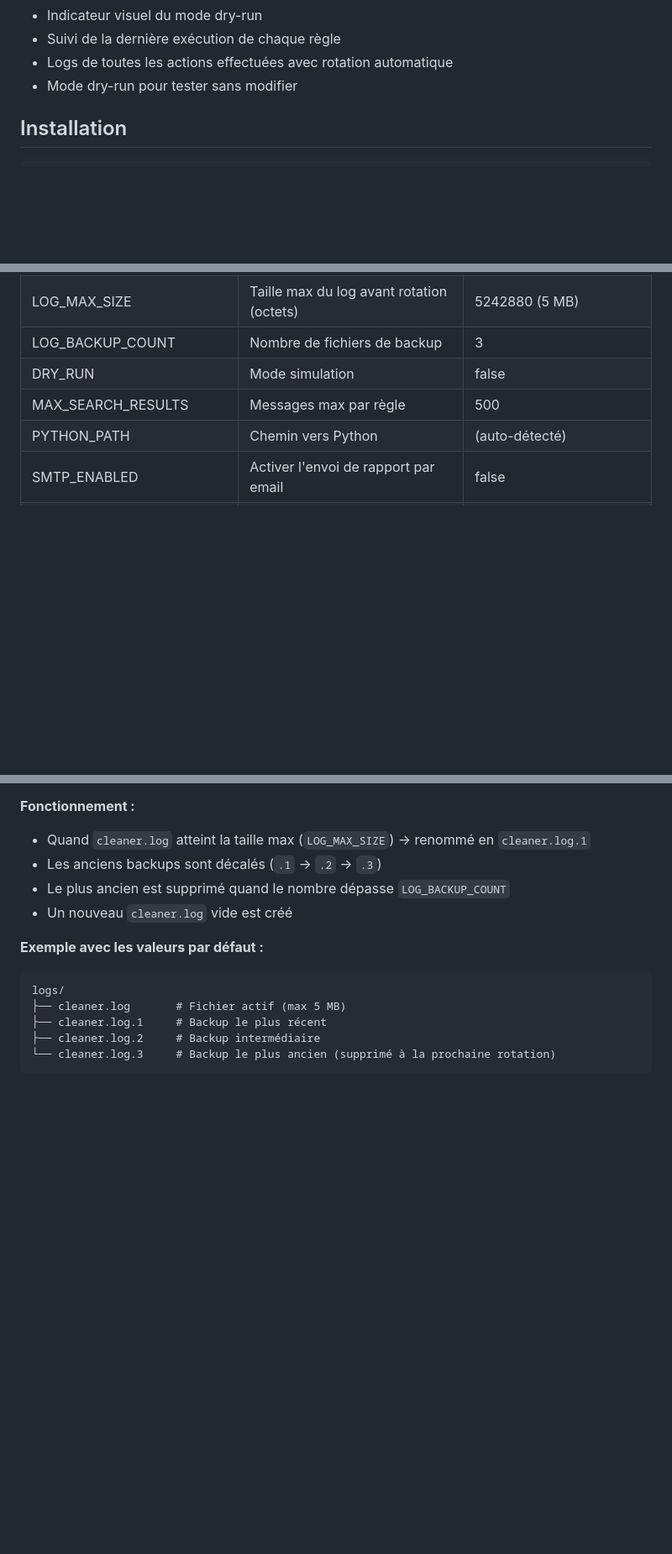
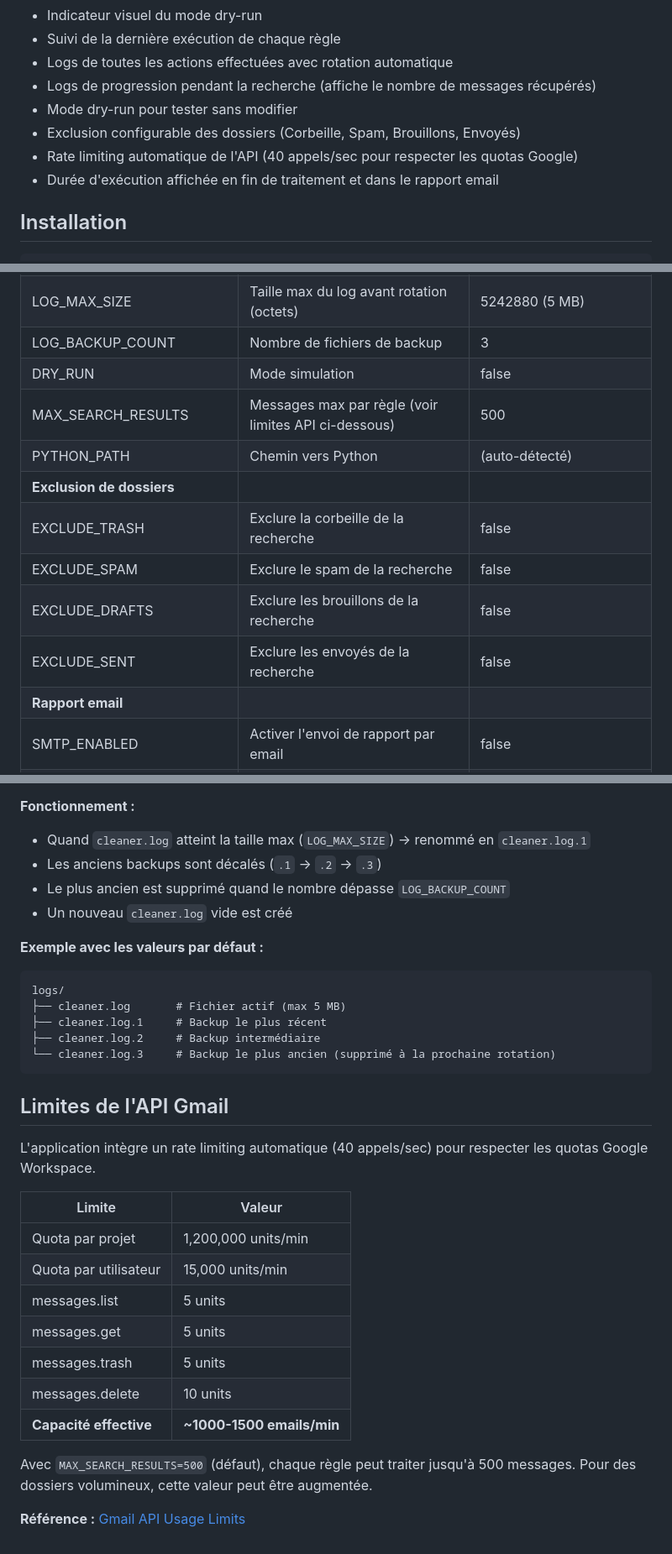
Before and after one commit to germain-italic/Gmail-Cleaner-Bot, a Markdown page: README.md, 3 parts joined by grey strips. Shown at 84% size. Drawn GitHub-style; blank space fills up the shorter version.

Commit message:
docs: update README with new features
- Folder exclusions (trash, spam, drafts, sent)
- API rate limiting
- Progress logging during search
- Execution duration in reports
- Deploy command and variables

Co-Authored-By: Claude Opus 4.5 <noreply@anthropic.com>

````diff
--- a/README.md
+++ b/README.md
@@ -16,7 +16,11 @@ Bot automatisé pour nettoyer les emails Gmail selon des règles personnalisées
 - Indicateur visuel du mode dry-run
 - Suivi de la dernière exécution de chaque règle
 - Logs de toutes les actions effectuées avec rotation automatique
+- Logs de progression pendant la recherche (affiche le nombre de messages récupérés)
 - Mode dry-run pour tester sans modifier
+- Exclusion configurable des dossiers (Corbeille, Spam, Brouillons, Envoyés)
+- Rate limiting automatique de l'API (40 appels/sec pour respecter les quotas Google)
+- Durée d'exécution affichée en fin de traitement et dans le rapport email
 
 ## Installation
 
@@ -207,8 +214,14 @@ gmail-cleaner/
 | LOG_MAX_SIZE | Taille max du log avant rotation (octets) | 5242880 (5 MB) |
 | LOG_BACKUP_COUNT | Nombre de fichiers de backup | 3 |
 | DRY_RUN | Mode simulation | false |
-| MAX_SEARCH_RESULTS | Messages max par règle | 500 |
+| MAX_SEARCH_RESULTS | Messages max par règle (voir limites API ci-dessous) | 500 |
 | PYTHON_PATH | Chemin vers Python | (auto-détecté) |
+| **Exclusion de dossiers** | | |
+| EXCLUDE_TRASH | Exclure la corbeille de la recherche | false |
+| EXCLUDE_SPAM | Exclure le spam de la recherche | false |
+| EXCLUDE_DRAFTS | Exclure les brouillons de la recherche | false |
+| EXCLUDE_SENT | Exclure les envoyés de la recherche | false |
+| **Rapport email** | | |
 | SMTP_ENABLED | Activer l'envoi de rapport par email | false |
 | SMTP_HOST | Serveur SMTP | (requis si SMTP_ENABLED) |
 | SMTP_PORT | Port SMTP | 587 |
@@ -257,3 +275,21 @@ logs/
 ├── cleaner.log.2     # Backup intermédiaire
 └── cleaner.log.3     # Backup le plus ancien (supprimé à la prochaine rotation)
 ```
+
+## Limites de l'API Gmail
+
+L'application intègre un rate limiting automatique (40 appels/sec) pour respecter les quotas Google Workspace.
+
+| Limite | Valeur |
+|--------|--------|
+| Quota par projet | 1,200,000 units/min |
+| Quota par utilisateur | 15,000 units/min |
+| messages.list | 5 units |
+| messages.get | 5 units |
+| messages.trash | 5 units |
+| messages.delete | 10 units |
+| **Capacité effective** | **~1000-1500 emails/min** |
+
+Avec `MAX_SEARCH_RESULTS=500` (défaut), chaque règle peut traiter jusqu'à 500 messages. Pour des dossiers volumineux, cette valeur peut être augmentée.
+
+**Référence :** [Gmail API Usage Limits](https://developers.google.com/workspace/gmail/api/reference/quota)
````
Also changed, not shown: other parts of README.md (+8 -0 lines).
